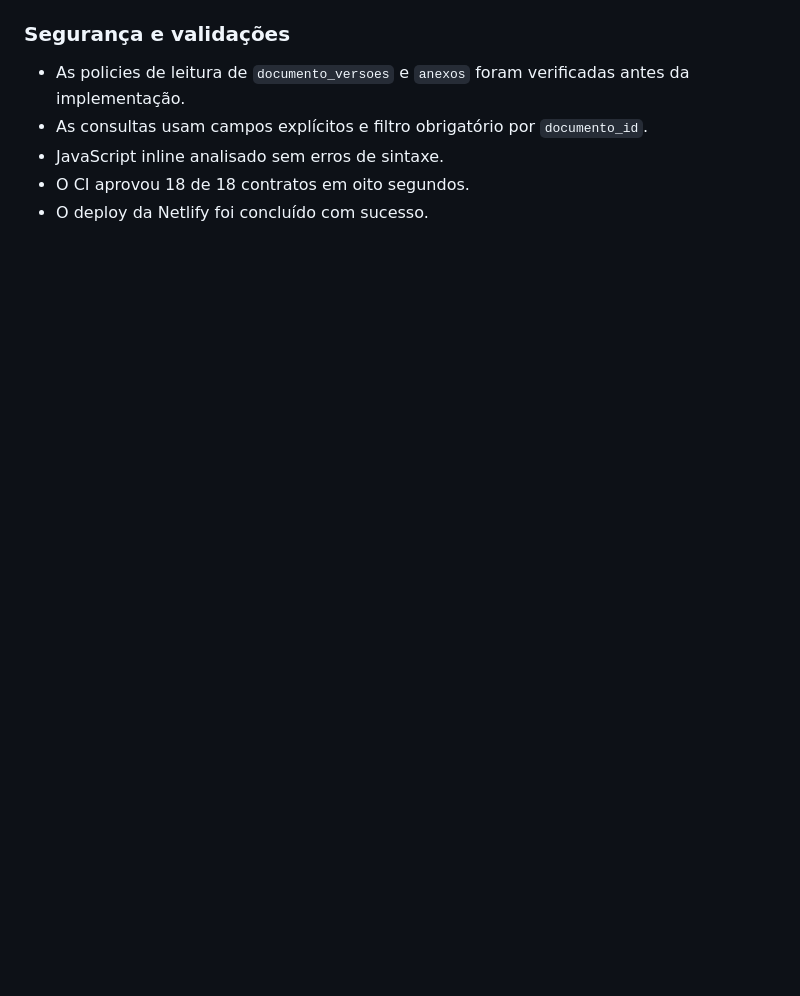
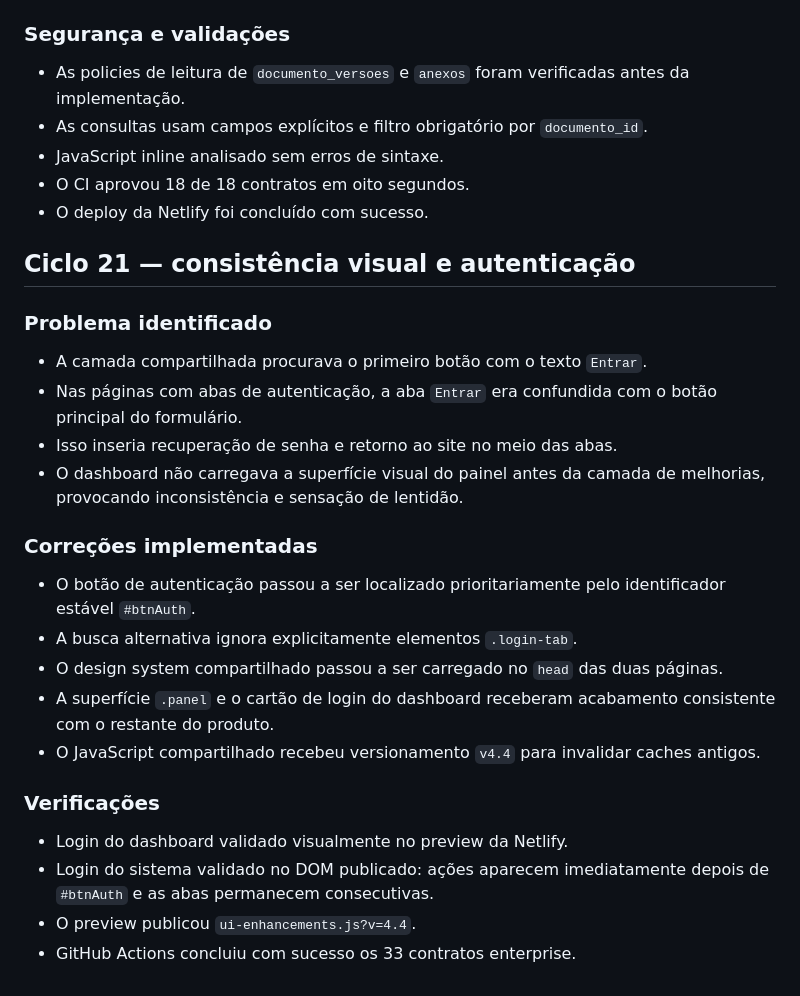
Before and after one commit to henriqueschuchtervet-arch/origenix, a Markdown page: SYSTEM_AUDIT.md, the part around the change. Drawn GitHub-style; blank space fills up the shorter version.

Commit message:
docs: registra consistencia visual do login
Identified visual consistency and authentication issues in the shared layer, leading to confusion in the login process. Implemented fixes for button identification, design consistency, and JavaScript versioning.

```diff
--- a/SYSTEM_AUDIT.md
+++ b/SYSTEM_AUDIT.md
@@ -506,3 +506,28 @@ modifica dados e mantém a integração atual com Supabase, GitHub e Netlify.
 - JavaScript inline analisado sem erros de sintaxe.
 - O CI aprovou 18 de 18 contratos em oito segundos.
 - O deploy da Netlify foi concluído com sucesso.
+
+
+## Ciclo 21 — consistência visual e autenticação
+
+### Problema identificado
+
+- A camada compartilhada procurava o primeiro botão com o texto `Entrar`.
+- Nas páginas com abas de autenticação, a aba `Entrar` era confundida com o botão principal do formulário.
+- Isso inseria recuperação de senha e retorno ao site no meio das abas.
+- O dashboard não carregava a superfície visual do painel antes da camada de melhorias, provocando inconsistência e sensação de lentidão.
+
+### Correções implementadas
+
+- O botão de autenticação passou a ser localizado prioritariamente pelo identificador estável `#btnAuth`.
+- A busca alternativa ignora explicitamente elementos `.login-tab`.
+- O design system compartilhado passou a ser carregado no `head` das duas páginas.
+- A superfície `.panel` e o cartão de login do dashboard receberam acabamento consistente com o restante do produto.
+- O JavaScript compartilhado recebeu versionamento `v4.4` para invalidar caches antigos.
+
+### Verificações
+
+- Login do dashboard validado visualmente no preview da Netlify.
+- Login do sistema validado no DOM publicado: ações aparecem imediatamente depois de `#btnAuth` e as abas permanecem consecutivas.
+- O preview publicou `ui-enhancements.js?v=4.4`.
+- GitHub Actions concluiu com sucesso os 33 contratos enterprise.
```
